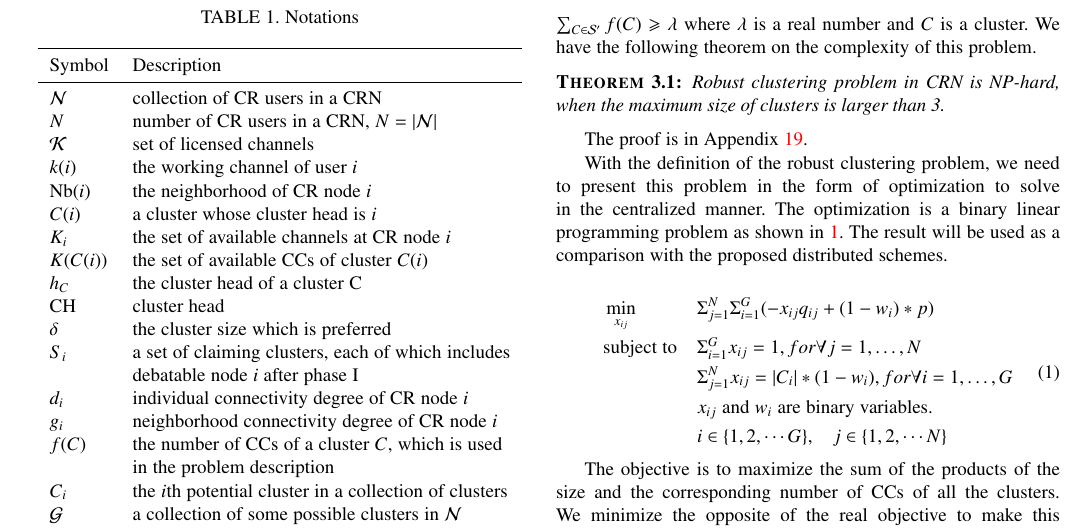
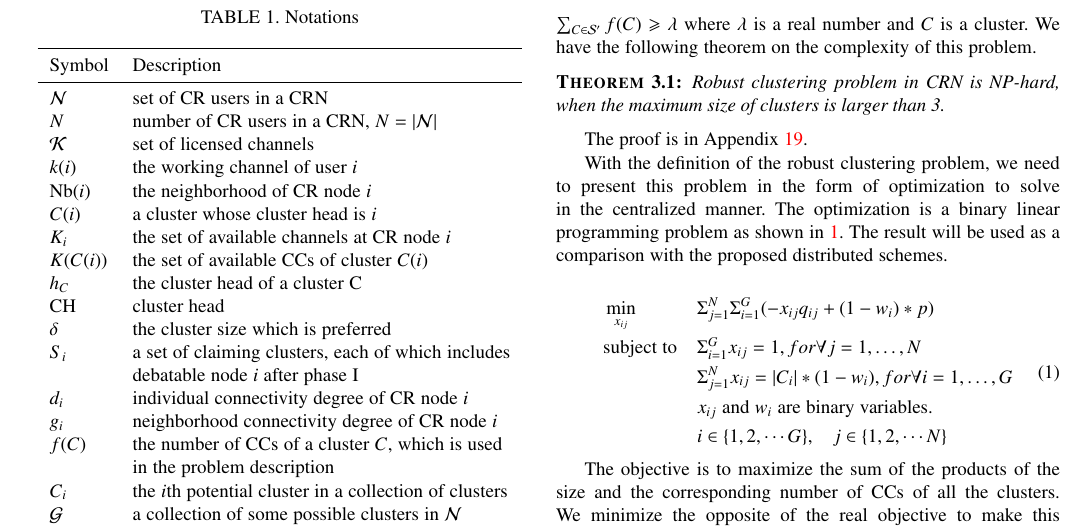
Before and after one commit to gujunbo/clustering_journal, a LaTeX paper (journal-draft/bare_jrnl_comsoc.tex): part of page 3 of 14, cut so that both start at the same text. Compiled offline with pdfLaTeX; a missing font is replaced by an installed copy or a similar font; a LaTeX package or settings file that is missing is left out.

Commit message:
minor change

```diff
--- a/journal-draft/bare_jrnl_comsoc.tex
+++ b/journal-draft/bare_jrnl_comsoc.tex
@@ -511,7 +511,7 @@ The notations used in the system model and the following problem description are
 %\cmidrule(r){1-2}
 Symbol & Description \\
 \midrule
-$\mathcal{N}$  & collection of CR users in a CRN\\
+$\mathcal{N}$  & set of CR users in a CRN\\
 $N$ & number of CR users in a CRN, $N=|\mathcal{N}|$\\
 $\mathcal{K}$	& set of licensed channels\\
 $k(i)$ & the working channel of user $i$\\
```
Also changed, not shown: journal-draft/bare_jrnl_comsoc.pdf, 2 other files.
